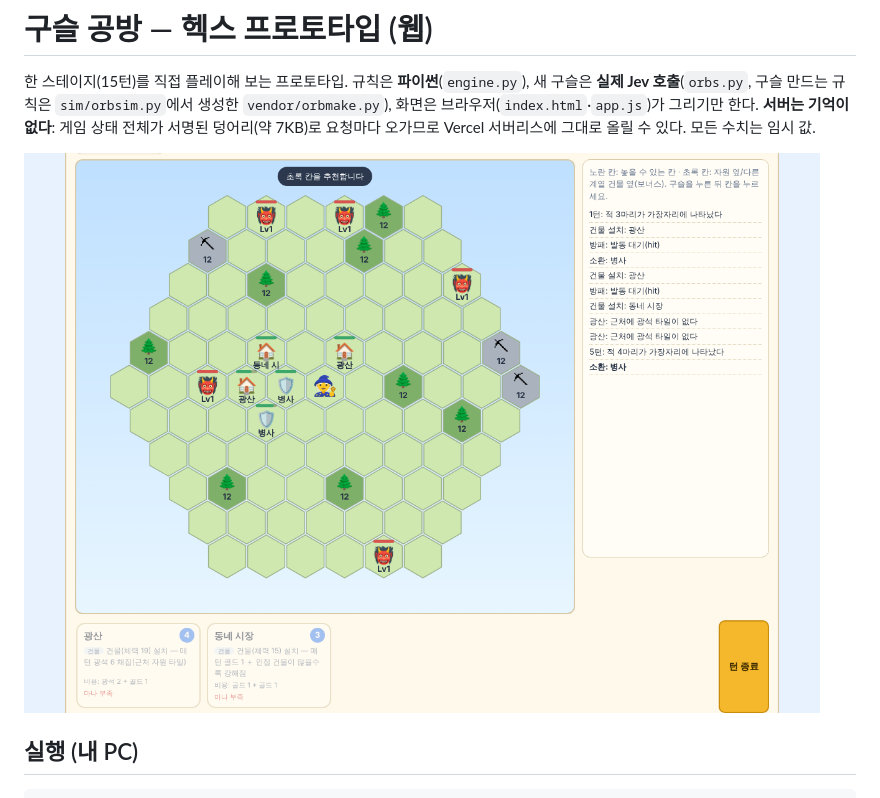
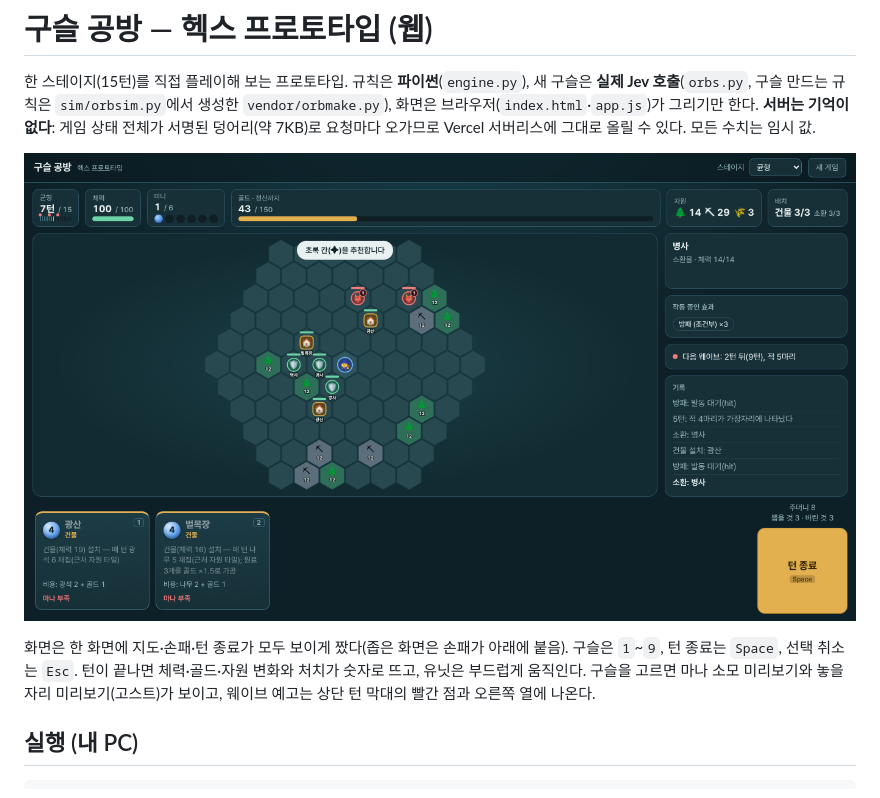
Before and after one commit to bym6096/Jev_game2, a Markdown page: proto/README.md, the part around the change. Drawn GitHub-style; pictures changed too: proto/docs/play.png.

Commit message:
proto: 테스트플레이용 화면 개편(한 화면 배치, 키보드, 마나·배치 미리보기, 변화 표시, 웨이브 예고)
Co-Authored-By: Claude Sonnet 5.5 <noreply@anthropic.com>
Claude-Session: https://claude.ai/code/session_01LFYfXQ7w4xaHAaCW9wdBAn

````diff
--- a/proto/README.md
+++ b/proto/README.md
@@ -3,6 +3,8 @@
 한 스테이지(15턴)를 직접 플레이해 보는 프로토타입. 규칙은 **파이썬**(`engine.py`), 새 구슬은 **실제 Jev 호출**(`orbs.py`, 구슬 만드는 규칙은 `sim/orbsim.py`에서 생성한 `vendor/orbmake.py`), 화면은 브라우저(`index.html`·`app.js`)가 그리기만 한다. **서버는 기억이 없다**: 게임 상태 전체가 서명된 덩어리(약 7KB)로 요청마다 오가므로 Vercel 서버리스에 그대로 올릴 수 있다. 모든 수치는 임시 값.
 
 ![플레이 화면](docs/play.png)
+
+화면은 한 화면에 지도·손패·턴 종료가 모두 보이게 짰다(좁은 화면은 손패가 아래에 붙음). 구슬은 `1`~`9`, 턴 종료는 `Space`, 선택 취소는 `Esc`. 턴이 끝나면 체력·골드·자원 변화와 처치가 숫자로 뜨고, 유닛은 부드럽게 움직인다. 구슬을 고르면 마나 소모 미리보기와 놓을 자리 미리보기(고스트)가 보이고, 웨이브 예고는 상단 턴 막대의 빨간 점과 오른쪽 열에 나온다.
 
 ## 실행 (내 PC)
 ```
````
Also changed, not shown: HANDOFF.md (+1 -1 lines), 4 other files.
